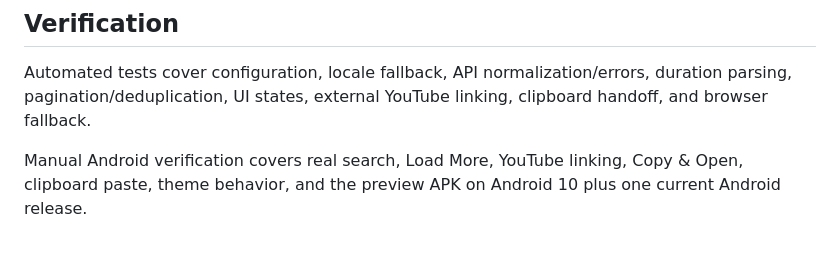
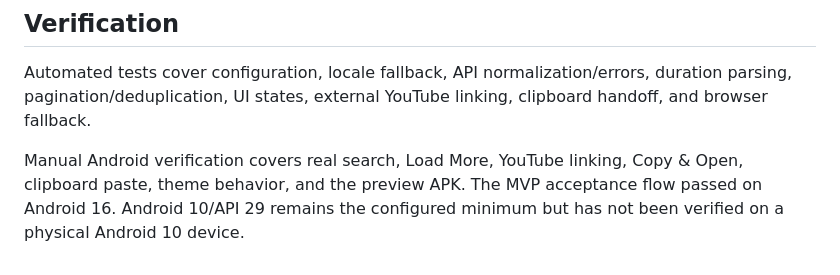
Before and after one commit to Lopez-JhonLay/tracksy, a Markdown page: docs/ARCHITECTURE.md, the part around the change. Rendered like a GitHub page.

```diff
--- a/docs/ARCHITECTURE.md
+++ b/docs/ARCHITECTURE.md
@@ -101,4 +101,4 @@ Never log keys, complete API request URLs, clipboard contents, selected URLs, or
 
 Automated tests cover configuration, locale fallback, API normalization/errors, duration parsing, pagination/deduplication, UI states, external YouTube linking, clipboard handoff, and browser fallback.
 
-Manual Android verification covers real search, Load More, YouTube linking, Copy & Open, clipboard paste, theme behavior, and the preview APK on Android 10 plus one current Android release.
+Manual Android verification covers real search, Load More, YouTube linking, Copy & Open, clipboard paste, theme behavior, and the preview APK. The MVP acceptance flow passed on Android 16. Android 10/API 29 remains the configured minimum but has not been verified on a physical Android 10 device.
```
Also changed, not shown: docs/TASKS.md (+5 -4 lines).
